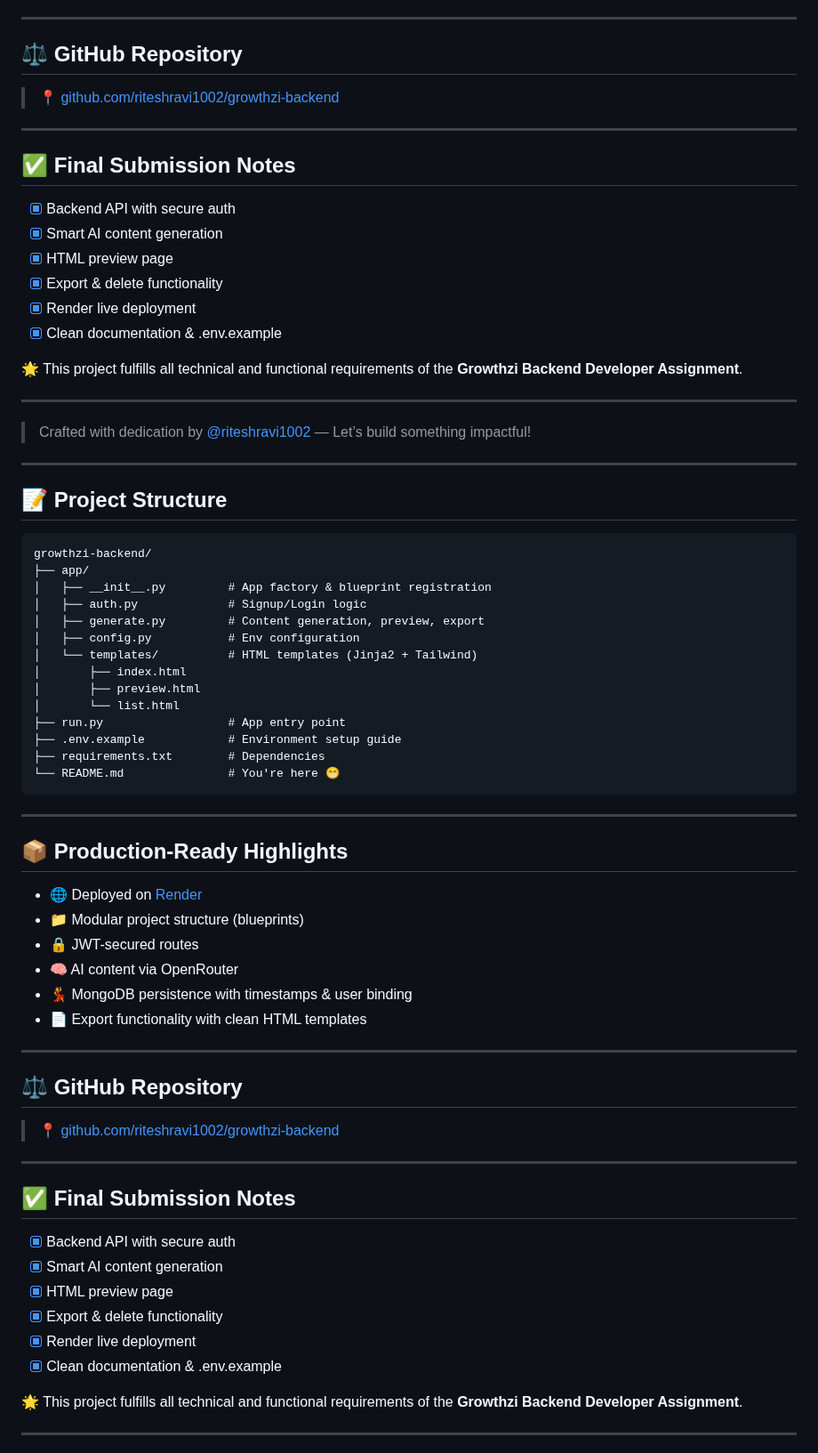
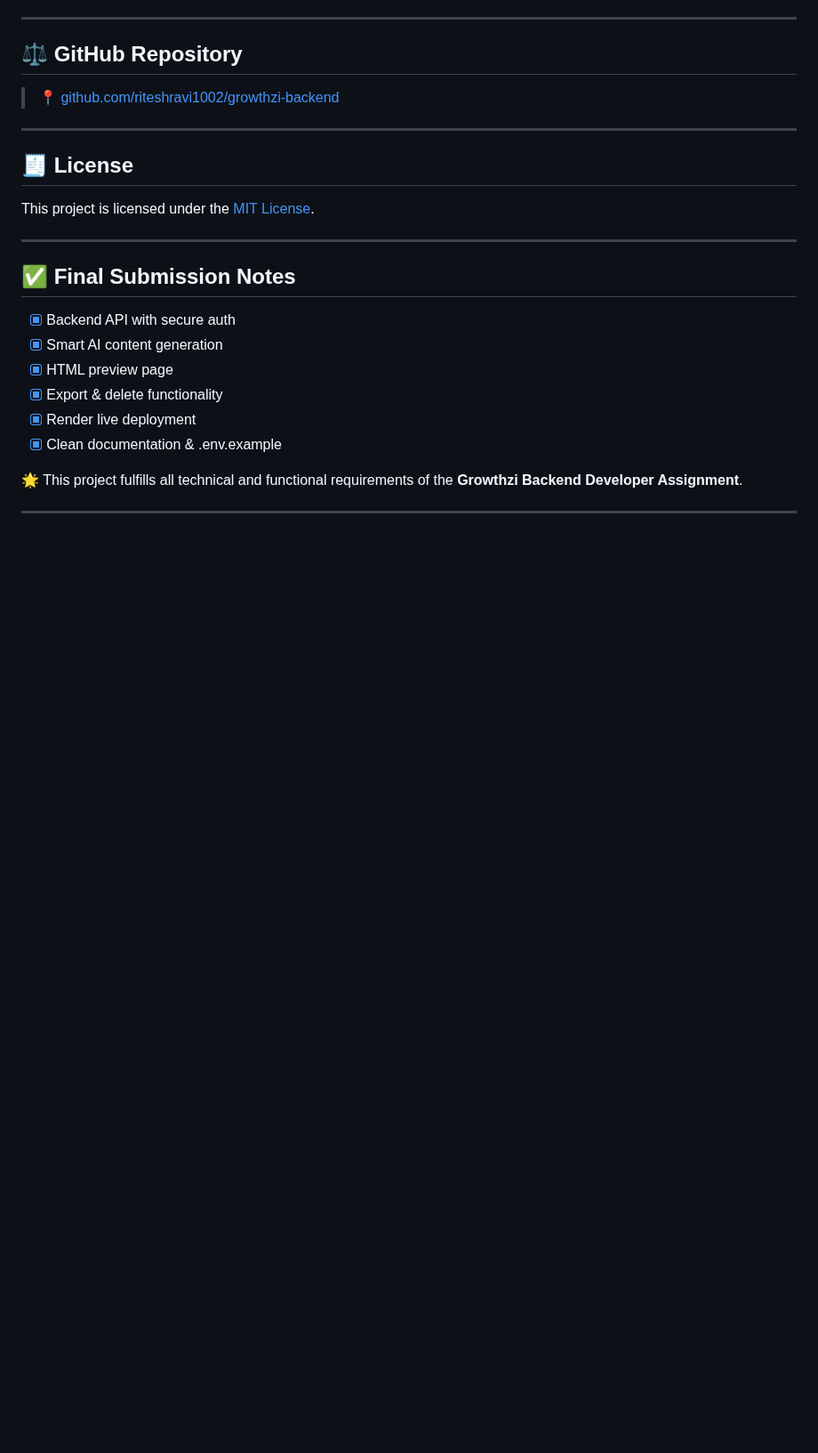
Before and after one commit to riteshravi1002/growthzi-backend, a Markdown page: README.md, the part around one of its changes. Shown at 89% size. Drawn GitHub-style; blank space fills up the shorter version.

````diff
--- a/README.md
+++ b/README.md
@@ -256,61 +161,9 @@ growthzi-backend/
 
 ---
 
-## ✅ Final Submission Notes
+## 🧾 License
 
-- [x] Backend API with secure auth
-- [x] Smart AI content generation
-- [x] HTML preview page
-- [x] Export & delete functionality
-- [x] Render live deployment
-- [x] Clean documentation & .env.example
-
-🌟 This project fulfills all technical and functional requirements of the **Growthzi Backend Developer Assignment**.
-
----
-
-> Crafted with dedication by [@riteshravi1002](https://github.com/riteshravi1002) — Let’s build something impactful!
-
-
-</p>
-
----
-
-## 📝 Project Structure
-
-```
-growthzi-backend/
-├── app/
-│   ├── __init__.py         # App factory & blueprint registration
-│   ├── auth.py             # Signup/Login logic
-│   ├── generate.py         # Content generation, preview, export
-│   ├── config.py           # Env configuration
-│   └── templates/          # HTML templates (Jinja2 + Tailwind)
-│       ├── index.html
-│       ├── preview.html
-│       └── list.html
-├── run.py                  # App entry point
-├── .env.example            # Environment setup guide
-├── requirements.txt        # Dependencies
-└── README.md               # You're here 😁
-```
-
----
-
-## 📦 Production-Ready Highlights
-
-- 🌐 Deployed on [Render](https://render.com/)
-- 📁 Modular project structure (blueprints)
-- 🔒 JWT-secured routes
-- 🧠 AI content via OpenRouter
-- 💃 MongoDB persistence with timestamps & user binding
-- 📄 Export functionality with clean HTML templates
-
----
-
-## ⚖️ GitHub Repository
-
-> 📍 [github.com/riteshravi1002/growthzi-backend](https://github.com/riteshravi1002/growthzi-backend)
+This project is licensed under the [MIT License](LICENSE).
 
 ---
 
````
Also changed, not shown: other parts of README.md (+7 -102 lines).
